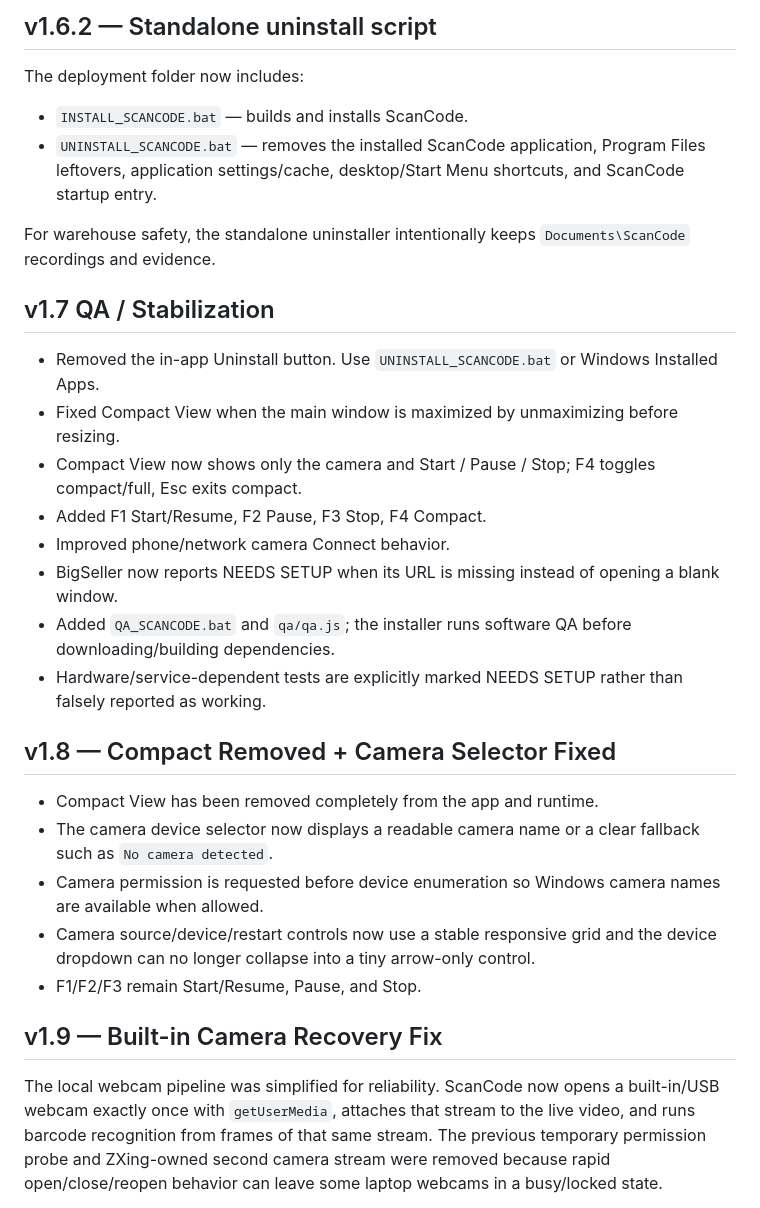
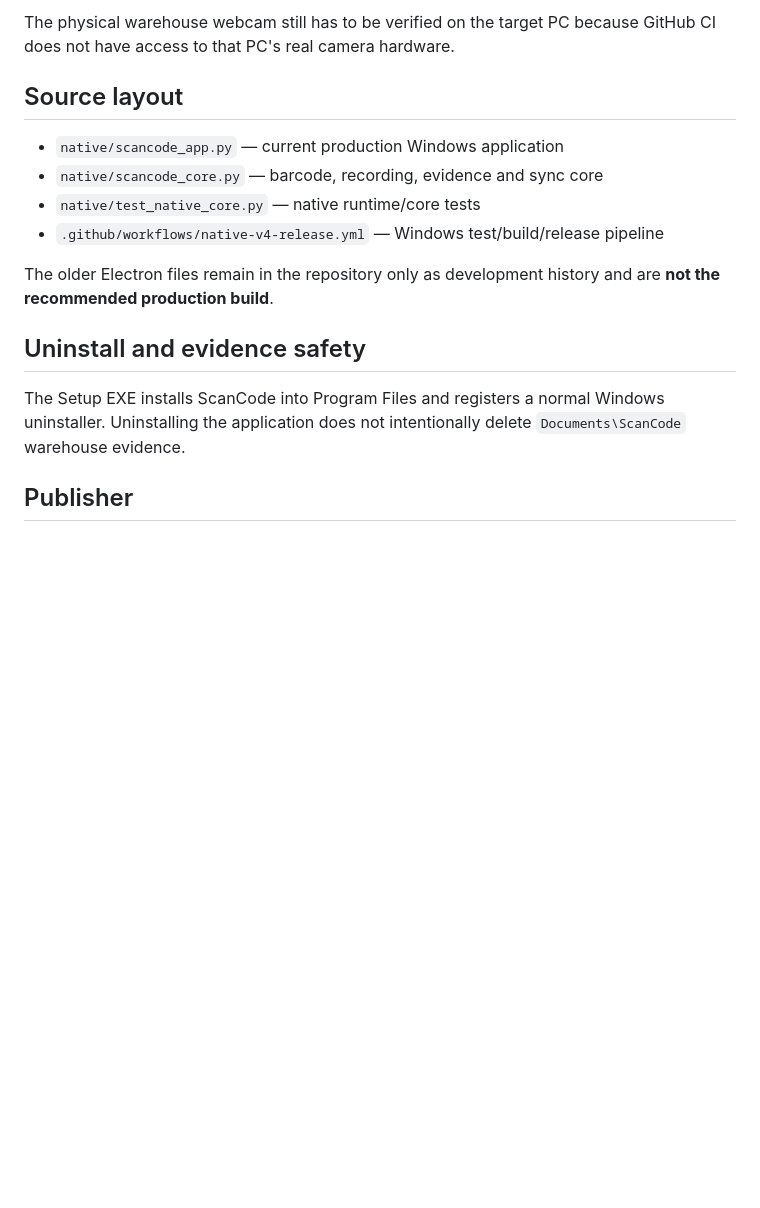
Before and after one commit to jmqbataller/ScanCode, a Markdown page: README.md, the part around one of its changes. Rendered like a GitHub page; blank space fills up the shorter version.

```diff
--- a/README.md
+++ b/README.md
@@ -46,36 +69,18 @@ The application metadata is set to **John Mark Bataller**. Windows may still dis
 
-## v1.6.2 — Standalone uninstall script
+The physical warehouse webcam still has to be verified on the target PC because GitHub CI does not have access to that PC's real camera hardware.
 
-The deployment folder now includes:
+## Source layout
 
-- `INSTALL_SCANCODE.bat` — builds and installs ScanCode.
-- `UNINSTALL_SCANCODE.bat` — removes the installed ScanCode application, Program Files leftovers, application settings/cache, desktop/Start Menu shortcuts, and ScanCode startup entry.
+- `native/scancode_app.py` — current production Windows application
+- `native/scancode_core.py` — barcode, recording, evidence and sync core
+- `native/test_native_core.py` — native runtime/core tests
+- `.github/workflows/native-v4-release.yml` — Windows test/build/release pipeline
 
-For warehouse safety, the standalone uninstaller intentionally keeps `Documents\ScanCode` recordings and evidence.
+The older Electron files remain in the repository only as development history and are **not the recommended production build**.
 
+## Uninstall and evidence safety
 
-## v1.7 QA / Stabilization
+The Setup EXE installs ScanCode into Program Files and registers a normal Windows uninstaller. Uninstalling the application does not intentionally delete `Documents\ScanCode` warehouse evidence.
 
-- Removed the in-app Uninstall button. Use `UNINSTALL_SCANCODE.bat` or Windows Installed Apps.
-- Fixed Compact View when the main window is maximized by unmaximizing before resizing.
-- Compact View now shows only the camera and Start / Pause / Stop; F4 toggles compact/full, Esc exits compact.
-- Added F1 Start/Resume, F2 Pause, F3 Stop, F4 Compact.
-- Improved phone/network camera Connect behavior.
-- BigSeller now reports NEEDS SETUP when its URL is missing instead of opening a blank window.
-- Added `QA_SCANCODE.bat` and `qa/qa.js`; the installer runs software QA before downloading/building dependencies.
-- Hardware/service-dependent tests are explicitly marked NEEDS SETUP rather than falsely reported as working.
+## Publisher
 
-
-## v1.8 — Compact Removed + Camera Selector Fixed
-
-- Compact View has been removed completely from the app and runtime.
-- The camera device selector now displays a readable camera name or a clear fallback such as `No camera detected`.
-- Camera permission is requested before device enumeration so Windows camera names are available when allowed.
-- Camera source/device/restart controls now use a stable responsive grid and the device dropdown can no longer collapse into a tiny arrow-only control.
-- F1/F2/F3 remain Start/Resume, Pause, and Stop.
-
-
-## v1.9 — Built-in Camera Recovery Fix
-
-The local webcam pipeline was simplified for reliability. ScanCode now opens a built-in/USB webcam exactly once with `getUserMedia`, attaches that stream to the live video, and runs barcode recognition from frames of that same stream. The previous temporary permission probe and ZXing-owned second camera stream were removed because rapid open/close/reopen behavior can leave some laptop webcams in a busy/locked state.
-
```
Also changed, not shown: other parts of README.md (+51 -54 lines).
